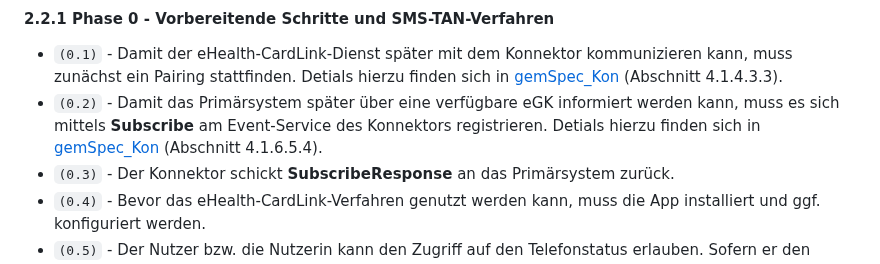
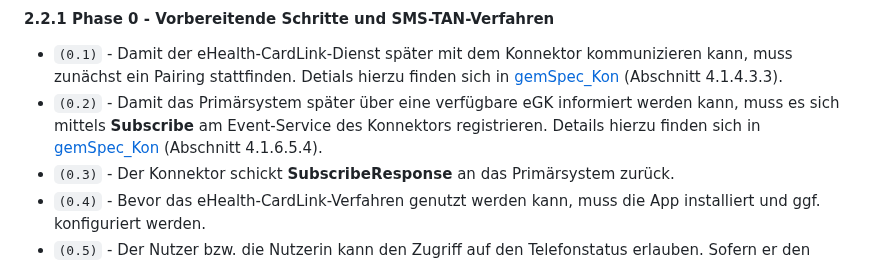
Before and after one commit to eHealthCardLink/Spezifikation, a Markdown page: Spezifikation.md, the part around the change. Drawn GitHub-style.

Commit message:
Update Spezifikation.md
Typo

```diff
--- a/Spezifikation.md
+++ b/Spezifikation.md
@@ -86,7 +86,7 @@ Die Nummerierung der Phasen  orientiert sich an den sieben in [gemSpec_eHealth-C
 #### 2.2.1 Phase 0 - Vorbereitende Schritte und SMS-TAN-Verfahren
 
 * `(0.1)` - Damit der eHealth-CardLink-Dienst später mit dem Konnektor kommunizieren kann, muss zunächst ein Pairing stattfinden. Detials hierzu finden sich in [gemSpec_Kon](https://fachportal.gematik.de/fachportal-import/files/gemSpec_Kon_V5.21.0.pdf) (Abschnitt 4.1.4.3.3).
-* `(0.2)` - Damit das Primärsystem später über eine verfügbare eGK informiert werden kann, muss es sich mittels **Subscribe** am Event-Service des Konnektors registrieren. Detials hierzu finden sich in [gemSpec_Kon](https://fachportal.gematik.de/fachportal-import/files/gemSpec_Kon_V5.21.0.pdf) (Abschnitt 4.1.6.5.4).
+* `(0.2)` - Damit das Primärsystem später über eine verfügbare eGK informiert werden kann, muss es sich mittels **Subscribe** am Event-Service des Konnektors registrieren. Details hierzu finden sich in [gemSpec_Kon](https://fachportal.gematik.de/fachportal-import/files/gemSpec_Kon_V5.21.0.pdf) (Abschnitt 4.1.6.5.4).
 * `(0.3)` - Der Konnektor schickt **SubscribeResponse** an das Primärsystem zurück.
 * `(0.4)` - Bevor das eHealth-CardLink-Verfahren genutzt werden kann, muss die App installiert und ggf. konfiguriert werden.
 * `(0.5)` - Der Nutzer bzw. die Nutzerin kann den Zugriff auf den Telefonstatus erlauben. Sofern er den Zugriff ablehnt, muss er später seine Mobilfunknummer von Hand erfassen.
```
